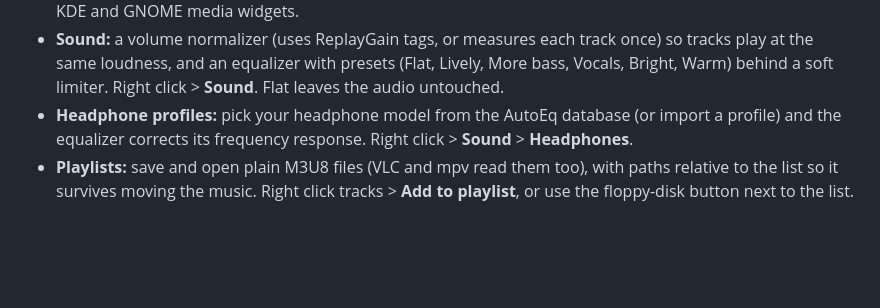
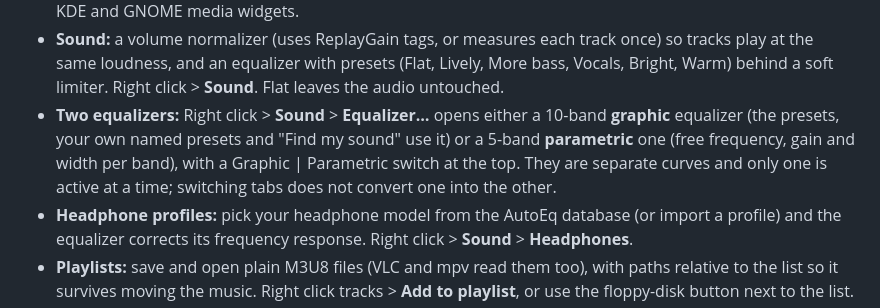
Before and after one commit to cufadev/simpleplay, a Markdown page: README.md, the part around the change. GitHub-like rendering; blank space fills up the shorter version.

```diff
--- a/README.md
+++ b/README.md
@@ -44,6 +44,10 @@ No streaming, no accounts, no ads.
 - **Sound:** a volume normalizer (uses ReplayGain tags, or measures each track once) so tracks play at
   the same loudness, and an equalizer with presets (Flat, Lively, More bass, Vocals, Bright, Warm) behind a
   soft limiter. Right click > **Sound**. Flat leaves the audio untouched.
+- **Two equalizers:** Right click > **Sound** > **Equalizer…** opens either a 10-band **graphic** equalizer (the presets,
+  your own named presets and "Find my sound" use it) or a 5-band **parametric** one (free frequency, gain and width per
+  band), with a Graphic | Parametric switch at the top. They are separate curves and only one is active at a time;
+  switching tabs does not convert one into the other.
 - **Headphone profiles:** pick your headphone model from the AutoEq database (or import a profile) and the equalizer
   corrects its frequency response. Right click > **Sound** > **Headphones**.
 - **Playlists:** save and open plain M3U8 files (VLC and mpv read them too), with paths relative to the list so it
```
Also changed, not shown: CHANGELOG.md (+6 -3 lines).
